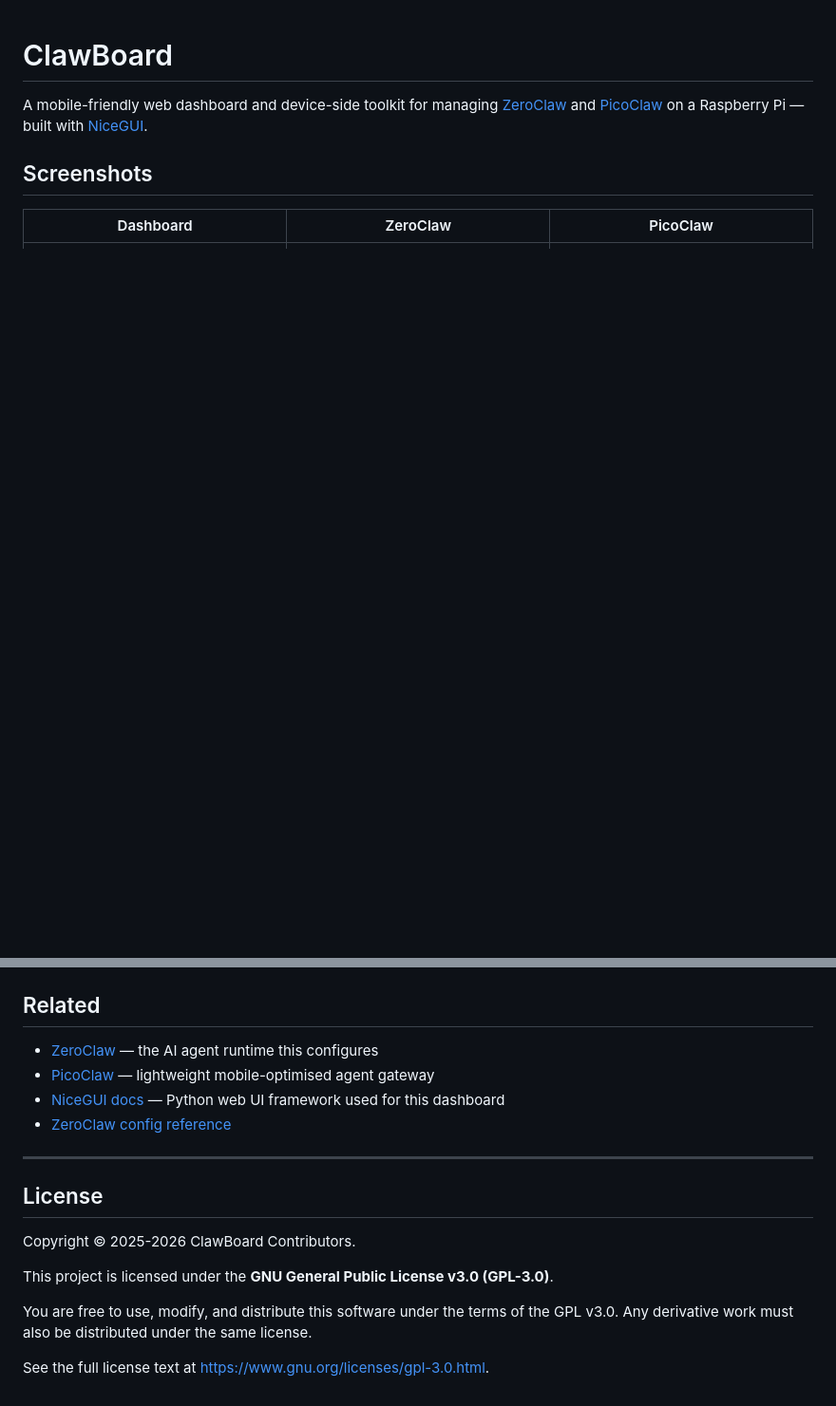
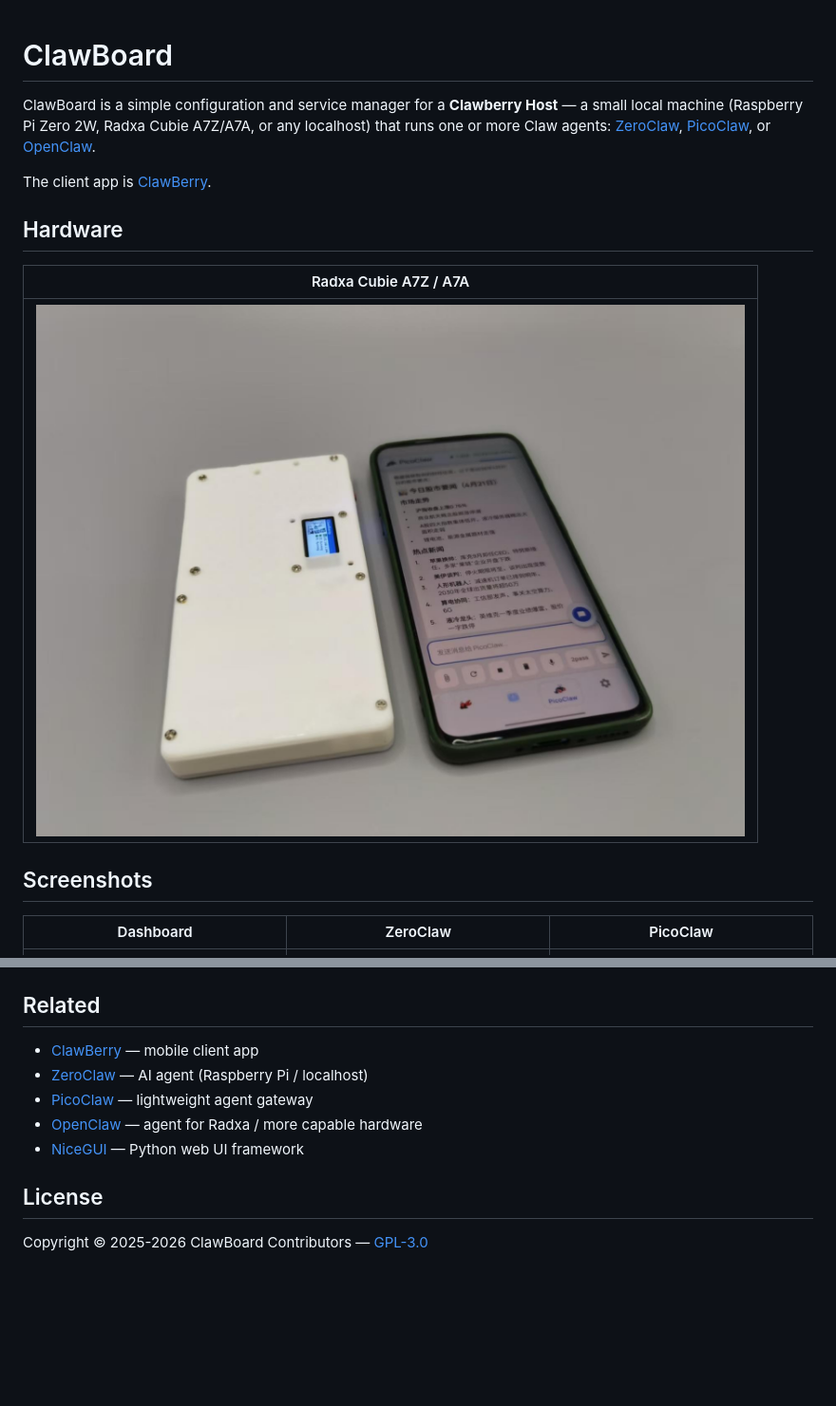
Before and after one commit to zphilip/ClawBoard, a Markdown page: README.md, 2 parts joined by grey strips. Shown: that part at 95% size. GitHub-like rendering; pictures changed too: assets/微信图片_20260427202512.jpg (added); blank space fills up the shorter version.

```diff
--- a/README.md
+++ b/README.md
@@ -1,11 +1,19 @@
 # ClawBoard
 
-A mobile-friendly web dashboard and device-side toolkit for managing [ZeroClaw](https://github.com/zeroclaw-labs/zeroclaw) and [PicoClaw](https://github.com/zeroclaw-labs/picoclaw) on a Raspberry Pi — built with [NiceGUI](https://nicegui.io).
+ClawBoard is a simple configuration and service manager for a **Clawberry Host** — a small local machine (Raspberry Pi Zero 2W, Radxa Cubie A7Z/A7A, or any localhost) that runs one or more Claw agents: [ZeroClaw](https://github.com/zeroclaw-labs/zeroclaw), [PicoClaw](https://github.com/zeroclaw-labs/picoclaw), or [OpenClaw](https://github.com/zeroclaw-labs/openclaw).
+
+The client app is [ClawBerry](https://github.com/zphilip/clawBerry).
+
+## Hardware
+
+| Radxa Cubie A7Z / A7A |
+|-----------------------|
+| ![Radxa Cubie](assets/微信图片_20260427202512.jpg) |
 
 ## Screenshots
 
 | Dashboard | ZeroClaw | PicoClaw |
-|-----------|-----------|---------|
+|-----------|----------|----------|
 | ![Dashboard](assets/Screenshot_20260416-093852.jpg) | ![Providers](assets/Screenshot_20260416-093902.jpg) | ![Channels](assets/Screenshot_20260416-093909.jpg) |
 
 | WIFI Settings | Upgrade |
@@ -144,19 +89,12 @@ GOOS=linux GOARCH=arm64 go build -o clawproxy-arm64 .
 
 ## Related
 
-- [ZeroClaw](https://github.com/zeroclaw-labs/zeroclaw) — the AI agent runtime this configures
-- [PicoClaw](https://github.com/zeroclaw-labs/picoclaw) — lightweight mobile-optimised agent gateway
-- [NiceGUI docs](https://nicegui.io/documentation) — Python web UI framework used for this dashboard
-- [ZeroClaw config reference](https://github.com/zeroclaw-labs/zeroclaw/blob/master/docs/reference/api/config-reference.md)
-
----
+- [ClawBerry](https://github.com/zphilip/clawBerry) — mobile client app
+- [ZeroClaw](https://github.com/zeroclaw-labs/zeroclaw) — AI agent (Raspberry Pi / localhost)
+- [PicoClaw](https://github.com/zeroclaw-labs/picoclaw) — lightweight agent gateway
+- [OpenClaw](https://github.com/zeroclaw-labs/openclaw) — agent for Radxa / more capable hardware
+- [NiceGUI](https://nicegui.io) — Python web UI framework
 
 ## License
 
-Copyright © 2025-2026 ClawBoard Contributors.
-
-This project is licensed under the **GNU General Public License v3.0 (GPL-3.0)**.
-
-You are free to use, modify, and distribute this software under the terms of the GPL v3.0. Any derivative work must also be distributed under the same license.
-
-See the full license text at <https://www.gnu.org/licenses/gpl-3.0.html>.
+Copyright © 2025-2026 ClawBoard Contributors — [GPL-3.0](https://www.gnu.org/licenses/gpl-3.0.html)
```
Also changed, not shown: other parts of README.md (+50 -113 lines), assets/微信图片_20260427202531.jpg (added).
